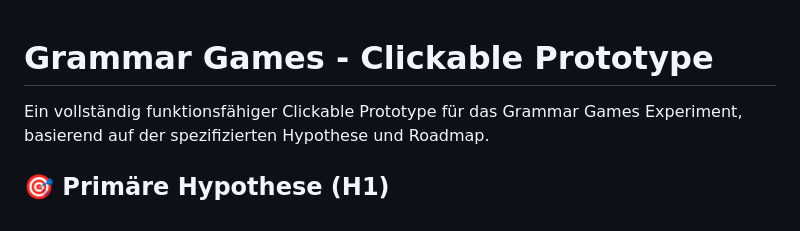
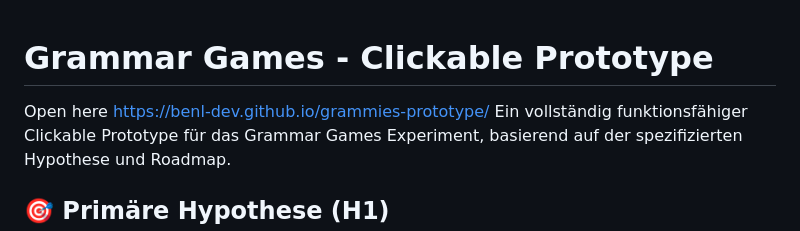
Before and after one commit to BenL-dev/grammies-prototype, a Markdown page: README.md, the part around the change. Rendered like a GitHub page.

```diff
--- a/README.md
+++ b/README.md
@@ -1,5 +1,6 @@
 # Grammar Games - Clickable Prototype
 
+Open here https://benl-dev.github.io/grammies-prototype/
 Ein vollständig funktionsfähiger Clickable Prototype für das Grammar Games Experiment, basierend auf der spezifizierten Hypothese und Roadmap.
 
 ## 🎯 Primäre Hypothese (H1)
```
